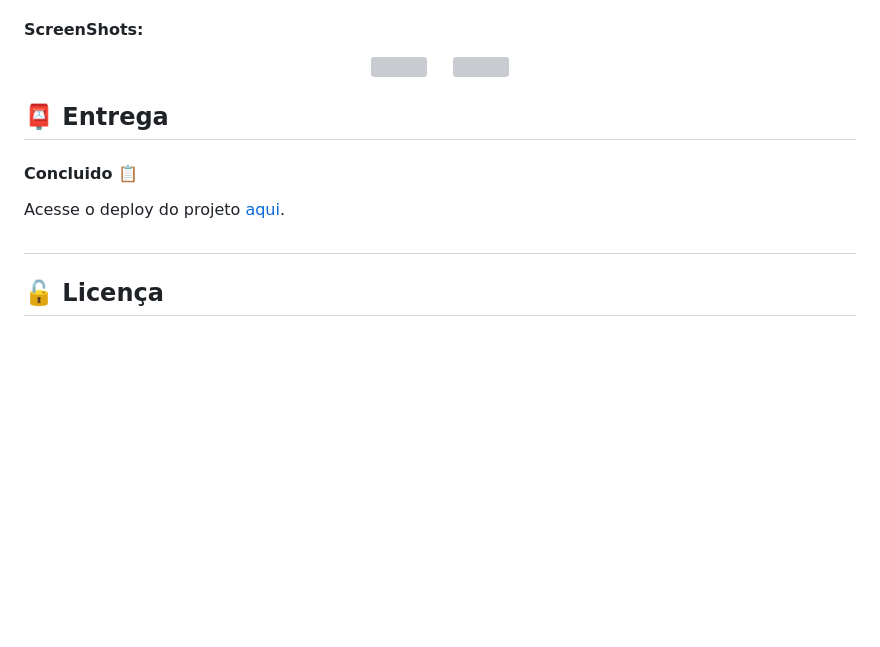
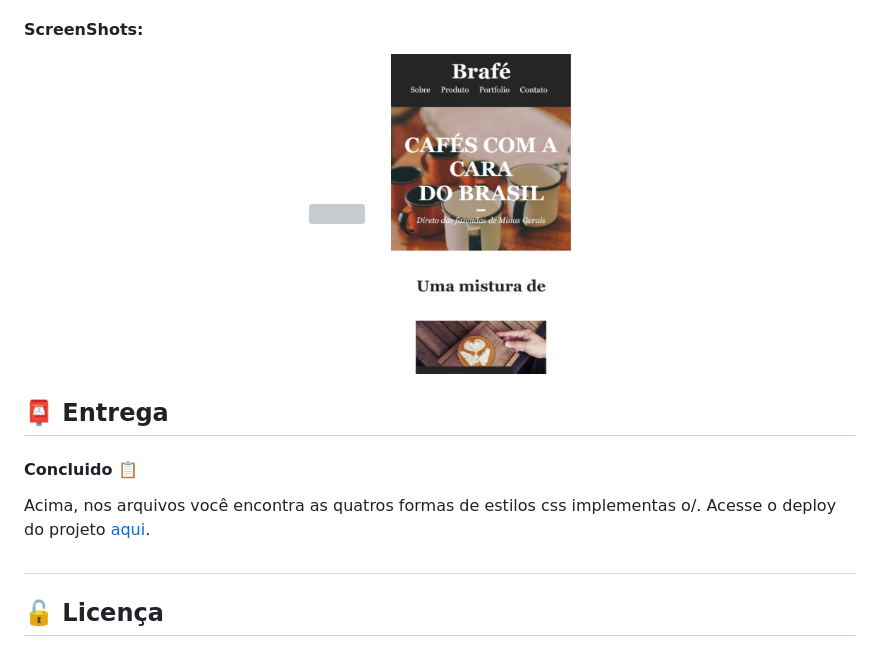
Before and after one commit to EduSouza-programmer/css_avancado-origamid, a Markdown page: README.md, the part around the change. Rendered like a GitHub page; pictures changed too: img/mobile.png (added); blank space fills up the shorter version; grey boxes are pictures that could not be loaded.

Commit message:
:wrench: config: Readme.md

```diff
--- a/README.md
+++ b/README.md
@@ -44,15 +44,16 @@ Serão criados 3 projetos diferentes durante o curso. Cada um dos projetos será
 #### ScreenShots:
 
 <p align=center >
-  <img height="300px"  src="./assets/home_desktop.png"> &nbsp; &nbsp;
-  <img height="320px" src="./assets/mobile.png">
+  <img height="300px"  src="./img/home-desktop.png"> &nbsp; &nbsp;
+  <img height="320px" src="./img/mobile.png">
 </p>
 
 ## :postbox: Entrega
 
 #### Concluido :clipboard:
 
-Acesse o deploy do projeto [aqui](https://edusouza-programmer.github.io/web_design_completo-origamid/).
+Acima, nos arquivos você encontra as quatros formas de estilos css implementas o/.
+Acesse o deploy do projeto [aqui](https://edusouza-programmer.github.io/css_avancado-origamid/).
 
 #
 ## :unlock: Licença
```
Also changed, not shown: 1 other file.
